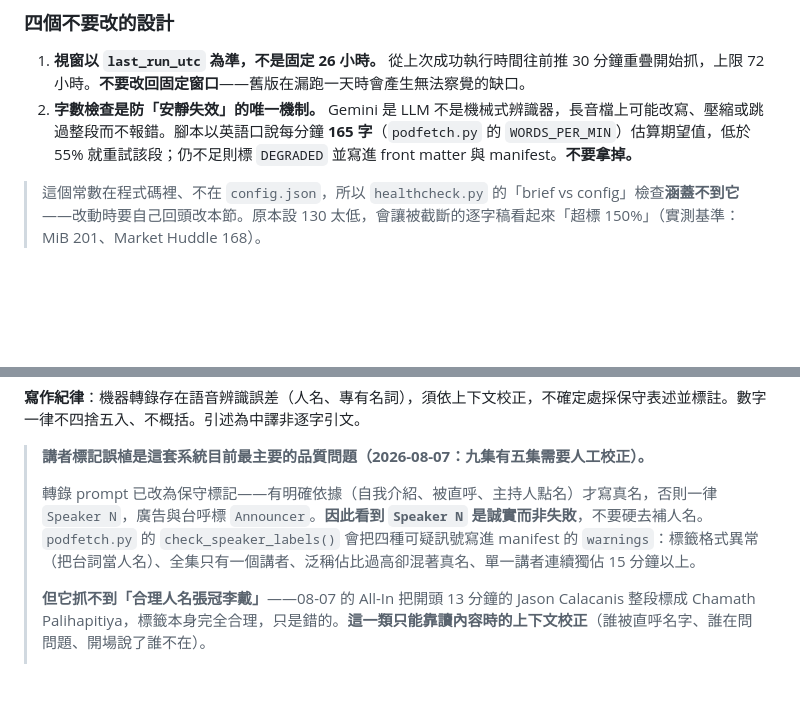
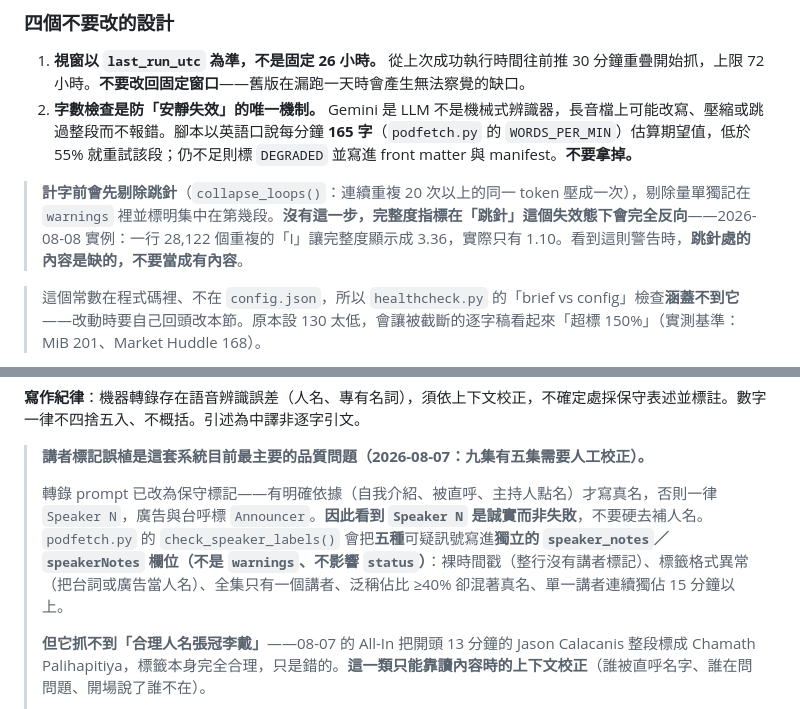
Before and after one commit to GunDamnBoy/podcast-knowledge-digest, a Markdown page: AGENT_BRIEF.md, 2 parts joined by grey strips. Drawn GitHub-style; blank space fills up the shorter version.

```diff
--- a/AGENT_BRIEF.md
+++ b/AGENT_BRIEF.md
@@ -140,6 +140,8 @@ All-In 1502871393｜BG2 1727278168｜Pivot 1073226719｜Hard Fork 1528594034｜U
 
 1. **視窗以 `last_run_utc` 為準，不是固定 26 小時。** 從上次成功執行時間往前推 30 分鐘重疊開始抓，上限 72 小時。**不要改回固定窗口**——舊版在漏跑一天時會產生無法察覺的缺口。
 2. **字數檢查是防「安靜失效」的唯一機制。** Gemini 是 LLM 不是機械式辨識器，長音檔上可能改寫、壓縮或跳過整段而不報錯。腳本以英語口說每分鐘 **165 字**（`podfetch.py` 的 `WORDS_PER_MIN`）估算期望值，低於 55% 就重試該段；仍不足則標 `DEGRADED` 並寫進 front matter 與 manifest。**不要拿掉。**
+
+> **計字前會先剔除跳針**（`collapse_loops()`：連續重複 20 次以上的同一 token 壓成一次），剔除量單獨記在 `warnings` 裡並標明集中在第幾段。**沒有這一步，完整度指標在「跳針」這個失效態下會完全反向**——2026-08-08 實例：一行 28,122 個重複的「I」讓完整度顯示成 3.36，實際只有 1.10。看到這則警告時，**跳針處的內容是缺的，不要當成有內容**。
 
 > 這個常數在程式碼裡、不在 `config.json`，所以 `healthcheck.py` 的「brief vs config」檢查**涵蓋不到它**——改動時要自己回頭改本節。原本設 130 太低，會讓被截斷的逐字稿看起來「超標 150%」（實測基準：MiB 201、Market Huddle 168）。
 3. **Lite 是主力，Flash 是備援（2026-08-05 反轉）。** 池子仍是 3 Lite ＋ 3 Flash，但**順序改成 Lite 在前**（`config.json` 的 `prefer_lite: true`）。
@@ -256,7 +258,7 @@ python3 ~/.podfetch/healthcheck.py           # 一次跑完所有機械式檢查
 
 > **講者標記誤植是這套系統目前最主要的品質問題（2026-08-07：九集有五集需要人工校正）。**
 >
-> 轉錄 prompt 已改為保守標記——有明確依據（自我介紹、被直呼、主持人點名）才寫真名，否則一律 `Speaker N`，廣告與台呼標 `Announcer`。**因此看到 `Speaker N` 是誠實而非失敗**，不要硬去補人名。`podfetch.py` 的 `check_speaker_labels()` 會把四種可疑訊號寫進 manifest 的 `warnings`：標籤格式異常（把台詞當人名）、全集只有一個講者、泛稱佔比過高卻混著真名、單一講者連續獨佔 15 分鐘以上。
+> 轉錄 prompt 已改為保守標記——有明確依據（自我介紹、被直呼、主持人點名）才寫真名，否則一律 `Speaker N`，廣告與台呼標 `Announcer`。**因此看到 `Speaker N` 是誠實而非失敗**，不要硬去補人名。`podfetch.py` 的 `check_speaker_labels()` 會把**五種**可疑訊號寫進**獨立的 `speaker_notes`／`speakerNotes` 欄位（不是 `warnings`、不影響 `status`）**：裸時間戳（整行沒有講者標記）、標籤格式異常（把台詞或廣告當人名）、全集只有一個講者、泛稱佔比 ≥40% 卻混著真名、單一講者連續獨佔 15 分鐘以上。
 >
 > **但它抓不到「合理人名張冠李戴」**——08-07 的 All-In 把開頭 13 分鐘的 Jason Calacanis 整段標成 Chamath Palihapitiya，標籤本身完全合理，只是錯的。**這一類只能靠讀內容時的上下文校正**（誰被直呼名字、誰在問問題、開場說了誰不在）。
 >
```
Also changed, not shown: other parts of AGENT_BRIEF.md (+10 -4 lines), MAINTENANCE.md (+5 -4 lines).
